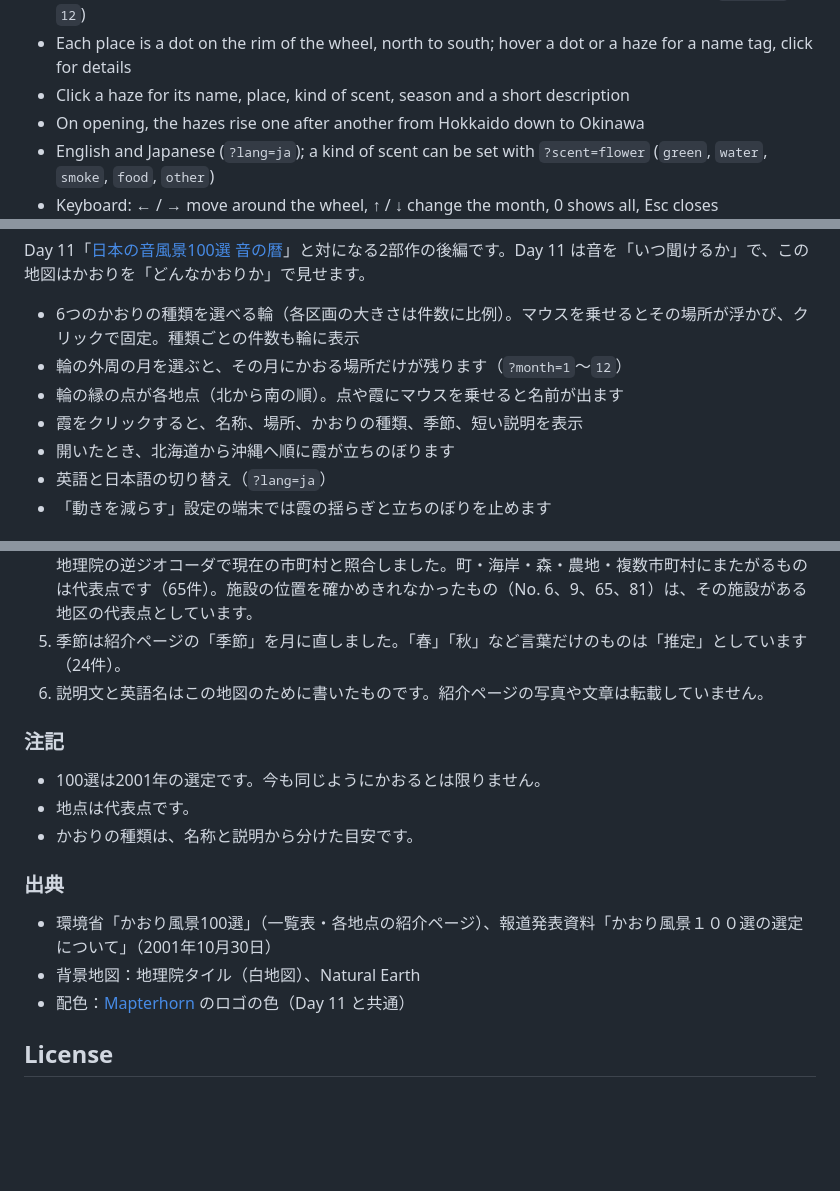
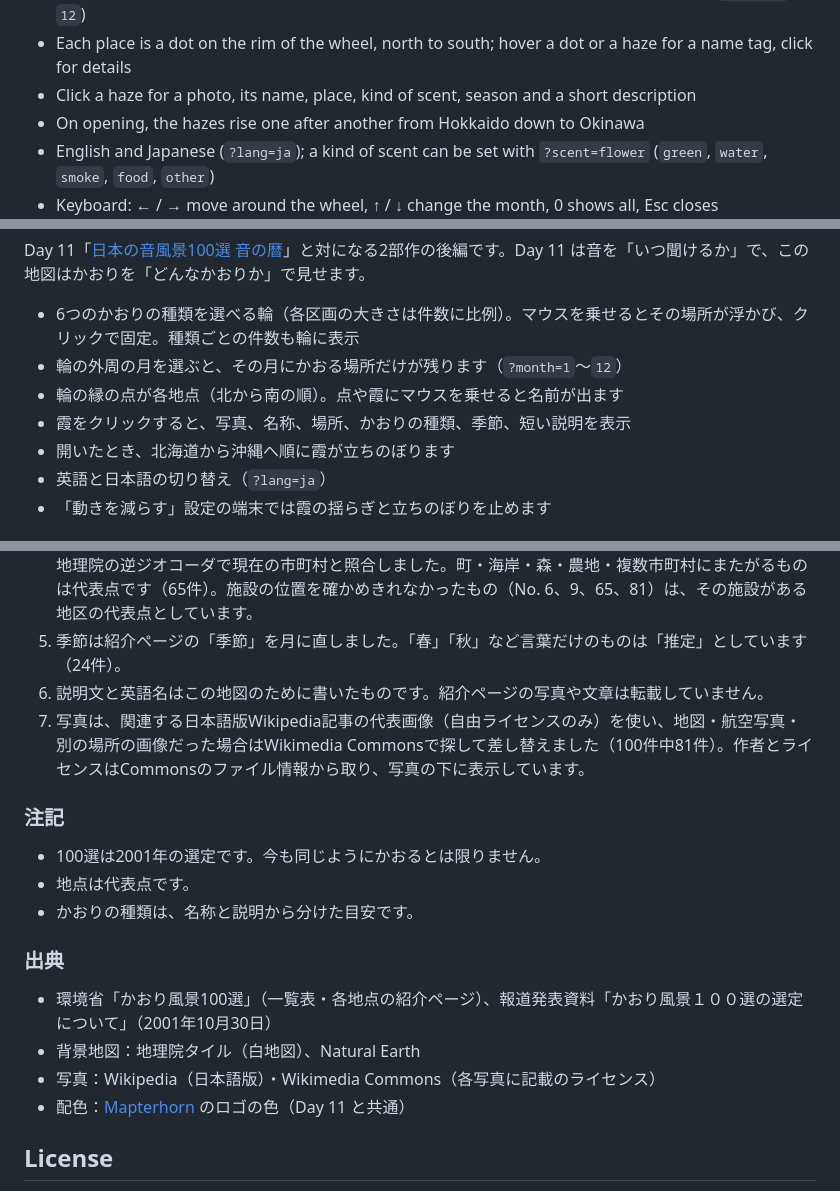
Before and after one commit to shinyanakashima/30daymapchallenge-2026day19-100fragrances, a Markdown page: README.md, 3 parts joined by grey strips. Drawn GitHub-style; blank space fills up the shorter version.

```diff
--- a/README.md
+++ b/README.md
@@ -17,7 +17,7 @@ It is the second half of a pair with Day 11, [The 100 Soundscapes of Japan: a so
 - Scent wheel with six kinds of scent, each part sized by its count; hover a part to see its places, click to keep them. The wheel in the corner also gives the count for each kind
 - A month ring around the wheel: pick a month and only the scents of that month stay lit (`?month=1`–`12`)
 - Each place is a dot on the rim of the wheel, north to south; hover a dot or a haze for a name tag, click for details
-- Click a haze for its name, place, kind of scent, season and a short description
+- Click a haze for a photo, its name, place, kind of scent, season and a short description
 - On opening, the hazes rise one after another from Hokkaido down to Okinawa
 - English and Japanese (`?lang=ja`); a kind of scent can be set with `?scent=flower` (`green`, `water`, `smoke`, `food`, `other`)
 - Keyboard: ← / → move around the wheel, ↑ / ↓ change the month, 0 shows all, Esc closes
@@ -115,7 +118,7 @@ Day 11「[日本の音風景100選 音の暦](https://shinyanakashima.github.io/
 - 6つのかおりの種類を選べる輪（各区画の大きさは件数に比例）。マウスを乗せるとその場所が浮かび、クリックで固定。種類ごとの件数も輪に表示
 - 輪の外周の月を選ぶと、その月にかおる場所だけが残ります（`?month=1`〜`12`）
 - 輪の縁の点が各地点（北から南の順）。点や霞にマウスを乗せると名前が出ます
-- 霞をクリックすると、名称、場所、かおりの種類、季節、短い説明を表示
+- 霞をクリックすると、写真、名称、場所、かおりの種類、季節、短い説明を表示
 - 開いたとき、北海道から沖縄へ順に霞が立ちのぼります
 - 英語と日本語の切り替え（`?lang=ja`）
 - 「動きを減らす」設定の端末では霞の揺らぎと立ちのぼりを止めます
@@ -141,6 +144,7 @@ Day 11「[日本の音風景100選 音の暦](https://shinyanakashima.github.io/
 4. 緯度経度は、国土地理院の地名・住所検索（一部は OpenStreetMap）で場所を探し、すべての点を国土地理院の逆ジオコーダで現在の市町村と照合しました。町・海岸・森・農地・複数市町村にまたがるものは代表点です（65件）。施設の位置を確かめきれなかったもの（No. 6、9、65、81）は、その施設がある地区の代表点としています。
 5. 季節は紹介ページの「季節」を月に直しました。「春」「秋」など言葉だけのものは「推定」としています（24件）。
 6. 説明文と英語名はこの地図のために書いたものです。紹介ページの写真や文章は転載していません。
+7. 写真は、関連する日本語版Wikipedia記事の代表画像（自由ライセンスのみ）を使い、地図・航空写真・別の場所の画像だった場合はWikimedia Commonsで探して差し替えました（100件中81件）。作者とライセンスはCommonsのファイル情報から取り、写真の下に表示しています。
 
 ### 注記
 
@@ -152,6 +156,7 @@ Day 11「[日本の音風景100選 音の暦](https://shinyanakashima.github.io/
 
 - 環境省「かおり風景100選」（一覧表・各地点の紹介ページ）、報道発表資料「かおり風景１００選の選定について」（2001年10月30日）
 - 背景地図：地理院タイル（白地図）、Natural Earth
+- 写真：Wikipedia（日本語版）・Wikimedia Commons（各写真に記載のライセンス）
 - 配色：[Mapterhorn](https://mapterhorn.com/) のロゴの色（Day 11 と共通）
 
 ## License
```
Also changed, not shown: other parts of README.md (+3 -0 lines), docs/screenshot.png, 3 other files.
